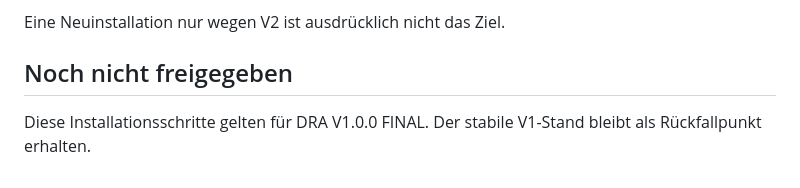
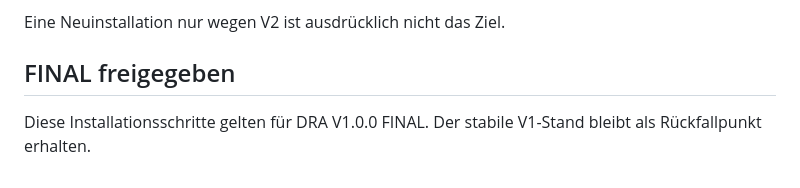
Before and after one commit to TheDaimos/deploy-relay-agent-pub, a Markdown page: docs/INSTALLATION.md, the part around the change. Rendered like a GitHub page.

Commit message:
docs: fix FINAL installation heading

```diff
--- a/docs/INSTALLATION.md
+++ b/docs/INSTALLATION.md
@@ -98,6 +98,6 @@ Die V2-Entwicklung muss bestehende V1-Daten übernehmen können:
 
 Eine Neuinstallation nur wegen V2 ist ausdrücklich nicht das Ziel.
 
-## Noch nicht freigegeben
+## FINAL freigegeben
 
 Diese Installationsschritte gelten für DRA V1.0.0 FINAL. Der stabile V1-Stand bleibt als Rückfallpunkt erhalten.
```
